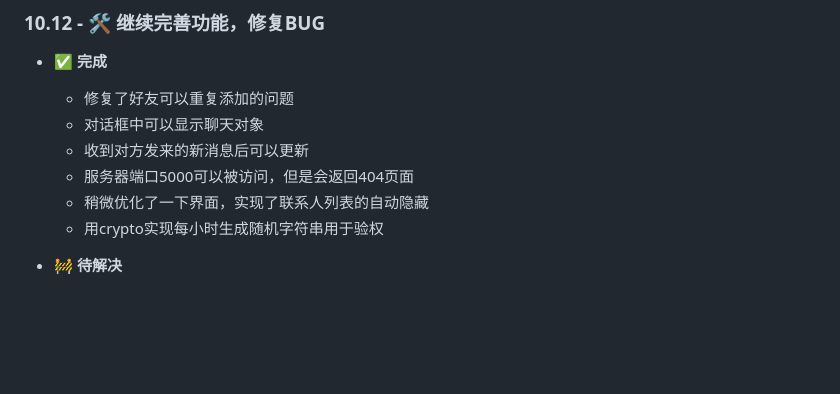
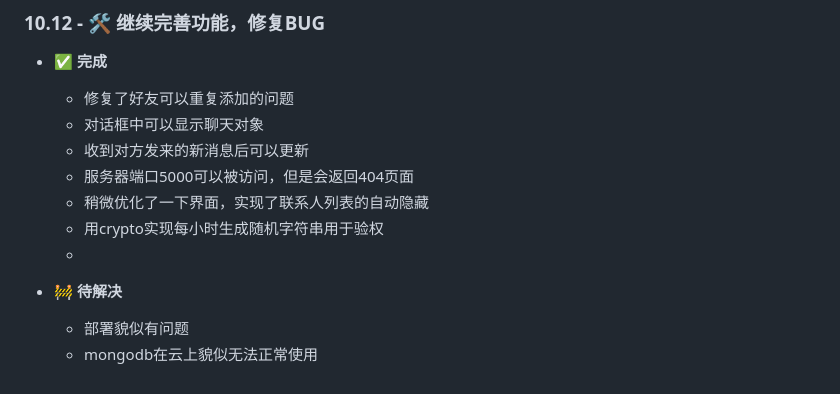
Before and after one commit to kinggtree/ChatRoom, a Markdown page: README.MD, the part around the change. Rendered like a GitHub page; blank space fills up the shorter version.

```diff
--- a/README.MD
+++ b/README.MD
@@ -105,5 +105,8 @@
     - 服务器端口5000可以被访问，但是会返回404页面
     - 稍微优化了一下界面，实现了联系人列表的自动隐藏
     - 用crypto实现每小时生成随机字符串用于验权
+    -
 
 - **🚧 待解决**
+    - 部署貌似有问题
+    - mongodb在云上貌似无法正常使用
```
